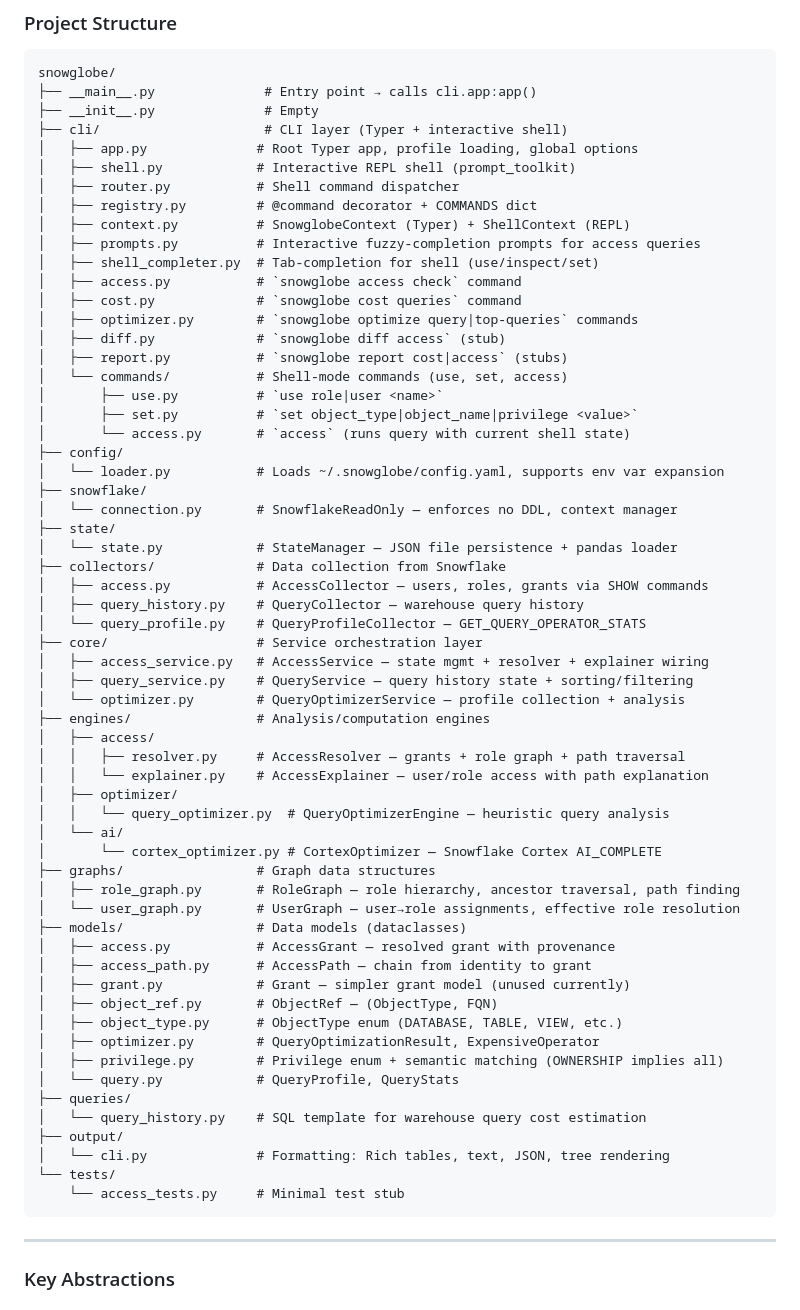
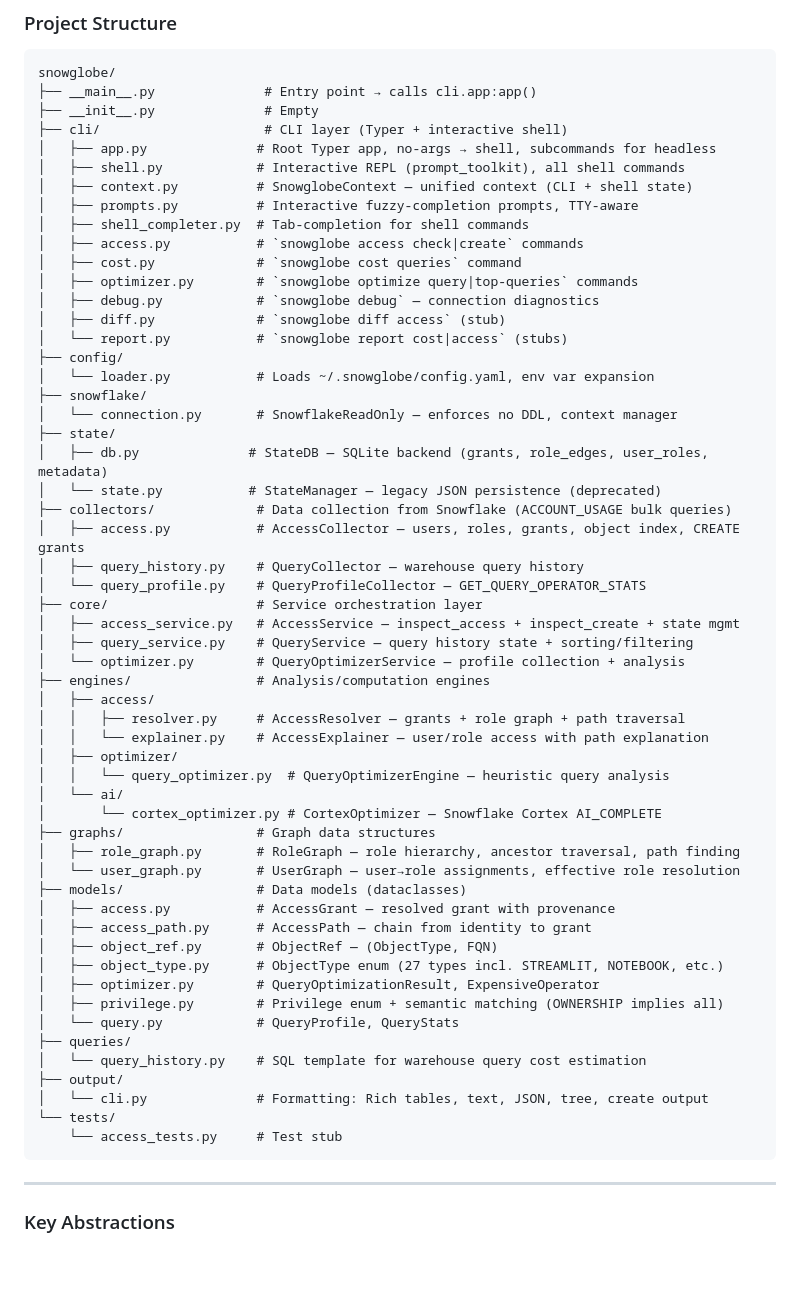
Before and after one commit to jcolethornton/snowglobe, a Markdown page: SPEC.md, the part around one of its changes. Drawn GitHub-style; blank space fills up the shorter version.

````diff
--- a/SPEC.md
+++ b/SPEC.md
@@ -180,34 +180,30 @@ snowglobe/
 ├── __main__.py              # Entry point → calls cli.app:app()
 ├── __init__.py              # Empty
 ├── cli/                     # CLI layer (Typer + interactive shell)
-│   ├── app.py              # Root Typer app, profile loading, global options
-│   ├── shell.py            # Interactive REPL shell (prompt_toolkit)
-│   ├── router.py           # Shell command dispatcher
-│   ├── registry.py         # @command decorator + COMMANDS dict
-│   ├── context.py          # SnowglobeContext (Typer) + ShellContext (REPL)
-│   ├── prompts.py          # Interactive fuzzy-completion prompts for access queries
-│   ├── shell_completer.py  # Tab-completion for shell (use/inspect/set)
-│   ├── access.py           # `snowglobe access check` command
+│   ├── app.py              # Root Typer app, no-args → shell, subcommands for headless
+│   ├── shell.py            # Interactive REPL (prompt_toolkit), all shell commands
+│   ├── context.py          # SnowglobeContext — unified context (CLI + shell state)
+│   ├── prompts.py          # Interactive fuzzy-completion prompts, TTY-aware
+│   ├── shell_completer.py  # Tab-completion for shell commands
+│   ├── access.py           # `snowglobe access check|create` commands
 │   ├── cost.py             # `snowglobe cost queries` command
 │   ├── optimizer.py        # `snowglobe optimize query|top-queries` commands
+│   ├── debug.py            # `snowglobe debug` — connection diagnostics
 │   ├── diff.py             # `snowglobe diff access` (stub)
-│   ├── report.py           # `snowglobe report cost|access` (stubs)
-│   └── commands/           # Shell-mode commands (use, set, access)
-│       ├── use.py          # `use role|user <name>`
-│       ├── set.py          # `set object_type|object_name|privilege <value>`
-│       └── access.py       # `access` (runs query with current shell state)
+│   └── report.py           # `snowglobe report cost|access` (stubs)
 ├── config/
-│   └── loader.py           # Loads ~/.snowglobe/config.yaml, supports env var expansion
+│   └── loader.py           # Loads ~/.snowglobe/config.yaml, env var expansion
 ├── snowflake/
 │   └── connection.py       # SnowflakeReadOnly — enforces no DDL, context manager
 ├── state/
-│   └── state.py            # StateManager — JSON file persistence + pandas loader
-├── collectors/             # Data collection from Snowflake
-│   ├── access.py           # AccessCollector — users, roles, grants via SHOW commands
+│   ├── db.py              # StateDB — SQLite backend (grants, role_edges, user_roles, metadata)
+│   └── state.py           # StateManager — legacy JSON persistence (deprecated)
+├── collectors/             # Data collection from Snowflake (ACCOUNT_USAGE bulk queries)
+│   ├── access.py           # AccessCollector — users, roles, grants, object index, CREATE grants
 │   ├── query_history.py    # QueryCollector — warehouse query history
 │   └── query_profile.py    # QueryProfileCollector — GET_QUERY_OPERATOR_STATS
 ├── core/                   # Service orchestration layer
-│   ├── access_service.py   # AccessService — state mgmt + resolver + explainer wiring
+│   ├── access_service.py   # AccessService — inspect_access + inspect_create + state mgmt
 │   ├── query_service.py    # QueryService — query history state + sorting/filtering
 │   └── optimizer.py        # QueryOptimizerService — profile collection + analysis
 ├── engines/                # Analysis/computation engines
@@ -224,18 +220,17 @@ snowglobe/
 ├── models/                 # Data models (dataclasses)
 │   ├── access.py           # AccessGrant — resolved grant with provenance
 │   ├── access_path.py      # AccessPath — chain from identity to grant
-│   ├── grant.py            # Grant — simpler grant model (unused currently)
 │   ├── object_ref.py       # ObjectRef — (ObjectType, FQN)
-│   ├── object_type.py      # ObjectType enum (DATABASE, TABLE, VIEW, etc.)
+│   ├── object_type.py      # ObjectType enum (27 types incl. STREAMLIT, NOTEBOOK, etc.)
 │   ├── optimizer.py        # QueryOptimizationResult, ExpensiveOperator
 │   ├── privilege.py        # Privilege enum + semantic matching (OWNERSHIP implies all)
 │   └── query.py            # QueryProfile, QueryStats
 ├── queries/
 │   └── query_history.py    # SQL template for warehouse query cost estimation
 ├── output/
-│   └── cli.py              # Formatting: Rich tables, text, JSON, tree rendering
+│   └── cli.py              # Formatting: Rich tables, text, JSON, tree, create output
 └── tests/
-    └── access_tests.py     # Minimal test stub
+    └── access_tests.py     # Test stub
 ```
 
 ---
````
Also changed, not shown: other parts of SPEC.md (+95 -30 lines), TODO.md (added, +84 -0 lines).
